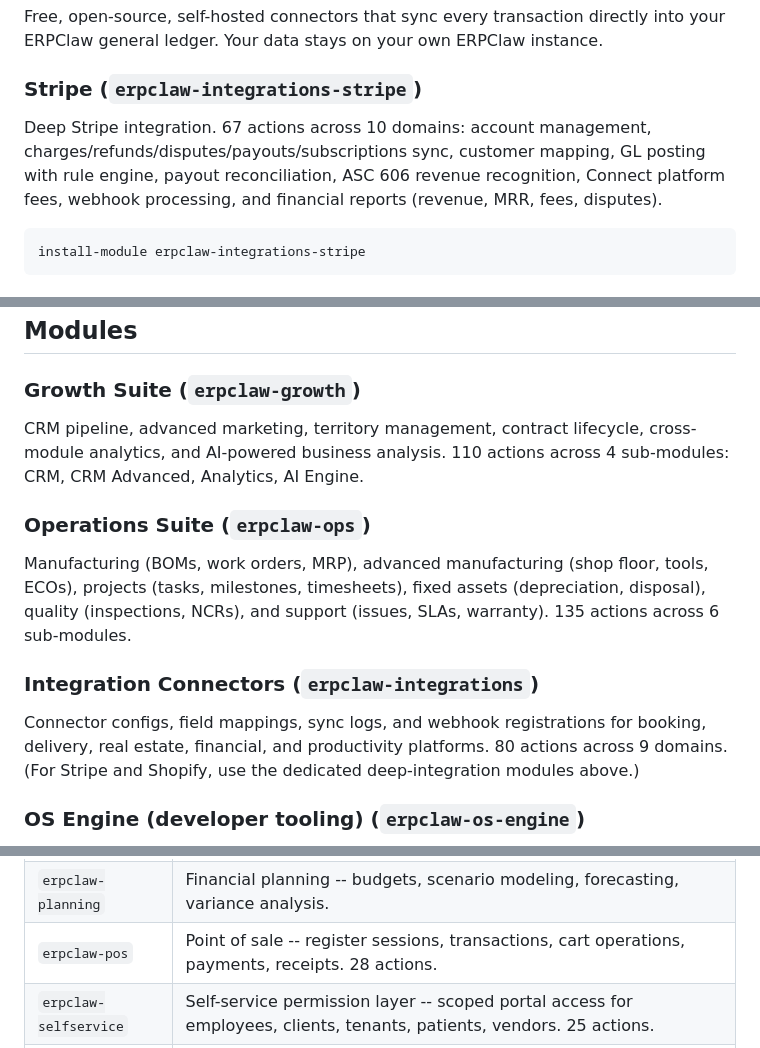
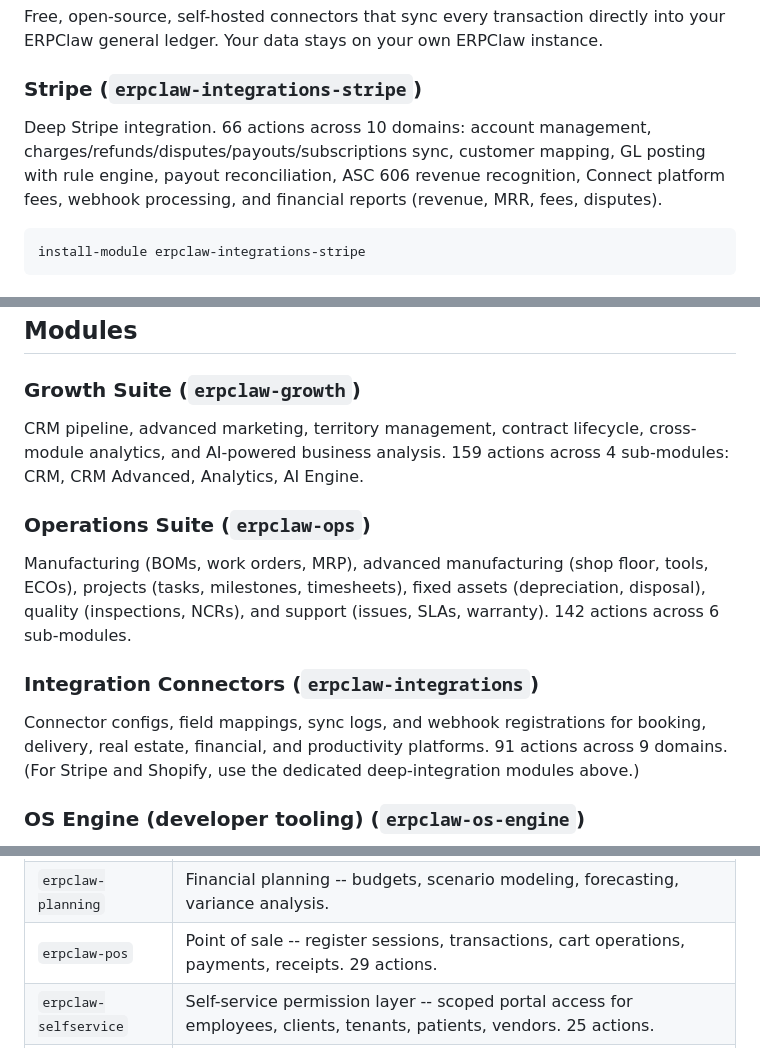
Before and after one commit to avansaber/erpclaw-addons, a Markdown page: README.md, 3 parts joined by grey strips. Drawn GitHub-style.

Commit message:
Sync erpclaw-addons from monorepo

````diff
--- a/README.md
+++ b/README.md
@@ -7,7 +7,7 @@
 Free, open-source, self-hosted connectors that sync every transaction directly into your ERPClaw general ledger. Your data stays on your own ERPClaw instance.
 
 ### Stripe (`erpclaw-integrations-stripe`)
-Deep Stripe integration. <!-- SYNC:value:module.erpclaw-integrations-stripe.actions -->67<!-- /SYNC --> actions across 10 domains: account management, charges/refunds/disputes/payouts/subscriptions sync, customer mapping, GL posting with rule engine, payout reconciliation, ASC 606 revenue recognition, Connect platform fees, webhook processing, and financial reports (revenue, MRR, fees, disputes).
+Deep Stripe integration. <!-- SYNC:value:module.erpclaw-integrations-stripe.actions -->66<!-- /SYNC --> actions across 10 domains: account management, charges/refunds/disputes/payouts/subscriptions sync, customer mapping, GL posting with rule engine, payout reconciliation, ASC 606 revenue recognition, Connect platform fees, webhook processing, and financial reports (revenue, MRR, fees, disputes).
 
 ```
 install-module erpclaw-integrations-stripe
@@ -28,13 +28,13 @@ OAuth tokens are forwarded once to your ERPClaw during pairing and deleted from
 ## Modules
 
 ### Growth Suite (`erpclaw-growth`)
-CRM pipeline, advanced marketing, territory management, contract lifecycle, cross-module analytics, and AI-powered business analysis. <!-- SYNC:value:module.erpclaw-growth.actions -->110<!-- /SYNC --> actions across 4 sub-modules: CRM, CRM Advanced, Analytics, AI Engine.
+CRM pipeline, advanced marketing, territory management, contract lifecycle, cross-module analytics, and AI-powered business analysis. <!-- SYNC:value:module.erpclaw-growth.actions -->159<!-- /SYNC --> actions across 4 sub-modules: CRM, CRM Advanced, Analytics, AI Engine.
 
 ### Operations Suite (`erpclaw-ops`)
-Manufacturing (BOMs, work orders, MRP), advanced manufacturing (shop floor, tools, ECOs), projects (tasks, milestones, timesheets), fixed assets (depreciation, disposal), quality (inspections, NCRs), and support (issues, SLAs, warranty). <!-- SYNC:value:module.erpclaw-ops.actions -->135<!-- /SYNC --> actions across 6 sub-modules.
+Manufacturing (BOMs, work orders, MRP), advanced manufacturing (shop floor, tools, ECOs), projects (tasks, milestones, timesheets), fixed assets (depreciation, disposal), quality (inspections, NCRs), and support (issues, SLAs, warranty). <!-- SYNC:value:module.erpclaw-ops.actions -->142<!-- /SYNC --> actions across 6 sub-modules.
 
 ### Integration Connectors (`erpclaw-integrations`)
-Connector configs, field mappings, sync logs, and webhook registrations for booking, delivery, real estate, financial, and productivity platforms. <!-- SYNC:value:module.erpclaw-integrations.actions -->80<!-- /SYNC --> actions across 9 domains. (For Stripe and Shopify, use the dedicated deep-integration modules above.)
+Connector configs, field mappings, sync logs, and webhook registrations for booking, delivery, real estate, financial, and productivity platforms. <!-- SYNC:value:module.erpclaw-integrations.actions -->91<!-- /SYNC --> actions across 9 domains. (For Stripe and Shopify, use the dedicated deep-integration modules above.)
 
 ### OS Engine (developer tooling) (`erpclaw-os-engine`)
 Optional addon for developers authoring new ERPClaw vertical modules and inspecting OS-level health. Sandbox-first module generation; user approval required before any deploy. Not installed by default. Required only if you are authoring modules or running ERPClaw in power-user mode where the OS proposes patterns over time. See [erpclaw-os-engine/README.md](erpclaw-os-engine/README.md) for the full action catalog and install path.
@@ -53,7 +53,7 @@ Optional addon for developers authoring new ERPClaw vertical modules and inspect
 | `erpclaw-logistics` | Transportation and logistics -- shipments, carriers, routes, freight charges, carrier invoicing. <!-- SYNC:value:module.erpclaw-logistics.actions -->34<!-- /SYNC --> actions. |
 | `erpclaw-maintenance` | Equipment maintenance -- preventive schedules, work orders, checklists, downtime tracking. |
 | `erpclaw-planning` | Financial planning -- budgets, scenario modeling, forecasting, variance analysis. |
-| `erpclaw-pos` | Point of sale -- register sessions, transactions, cart operations, payments, receipts. <!-- SYNC:value:module.erpclaw-pos.actions -->28<!-- /SYNC --> actions. |
+| `erpclaw-pos` | Point of sale -- register sessions, transactions, cart operations, payments, receipts. <!-- SYNC:value:module.erpclaw-pos.actions -->29<!-- /SYNC --> actions. |
 | `erpclaw-selfservice` | Self-service permission layer -- scoped portal access for employees, clients, tenants, patients, vendors. <!-- SYNC:value:module.erpclaw-selfservice.actions -->25<!-- /SYNC --> actions. |
 | `erpclaw-treasury` | Treasury management -- bank accounts, cash positions, forecasts, investments, inter-company transfers. |
 
````
